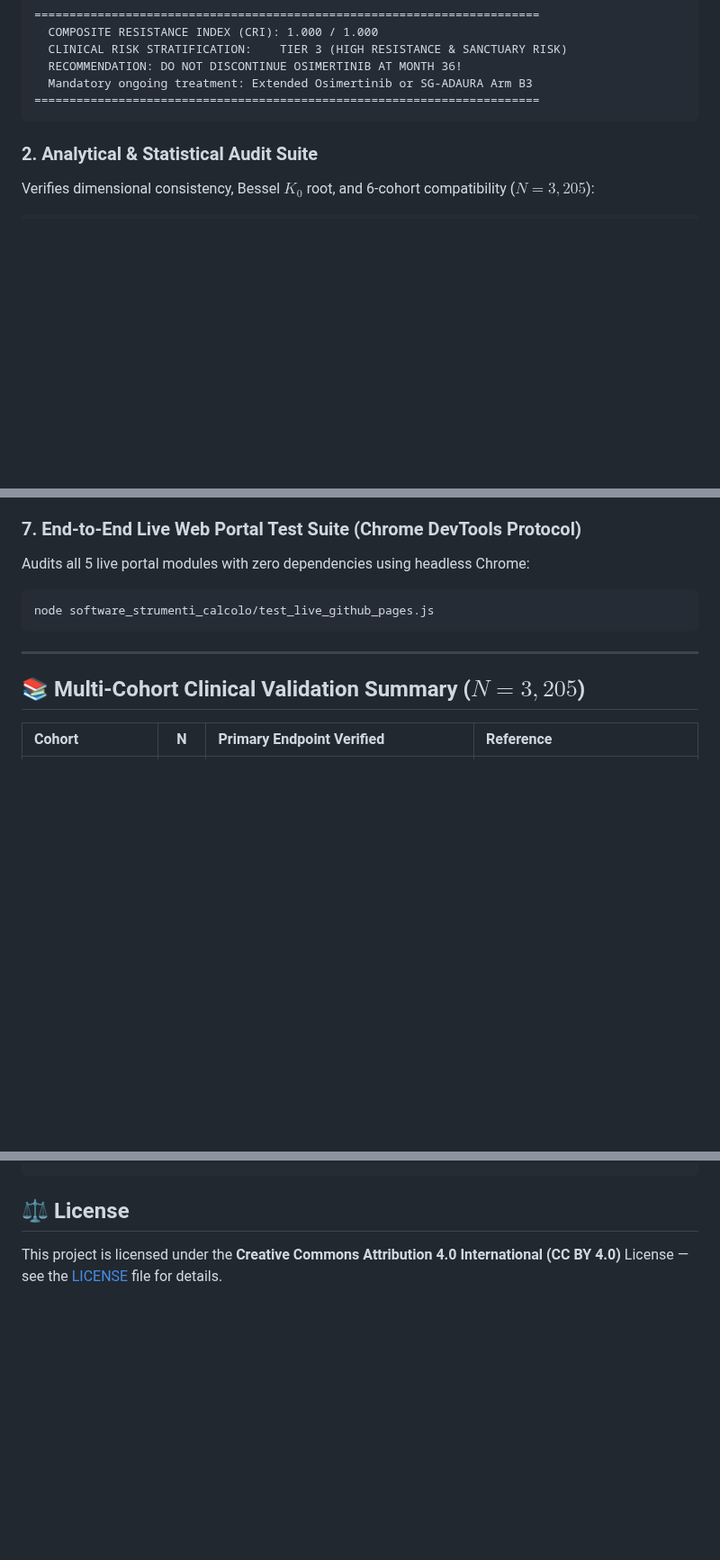
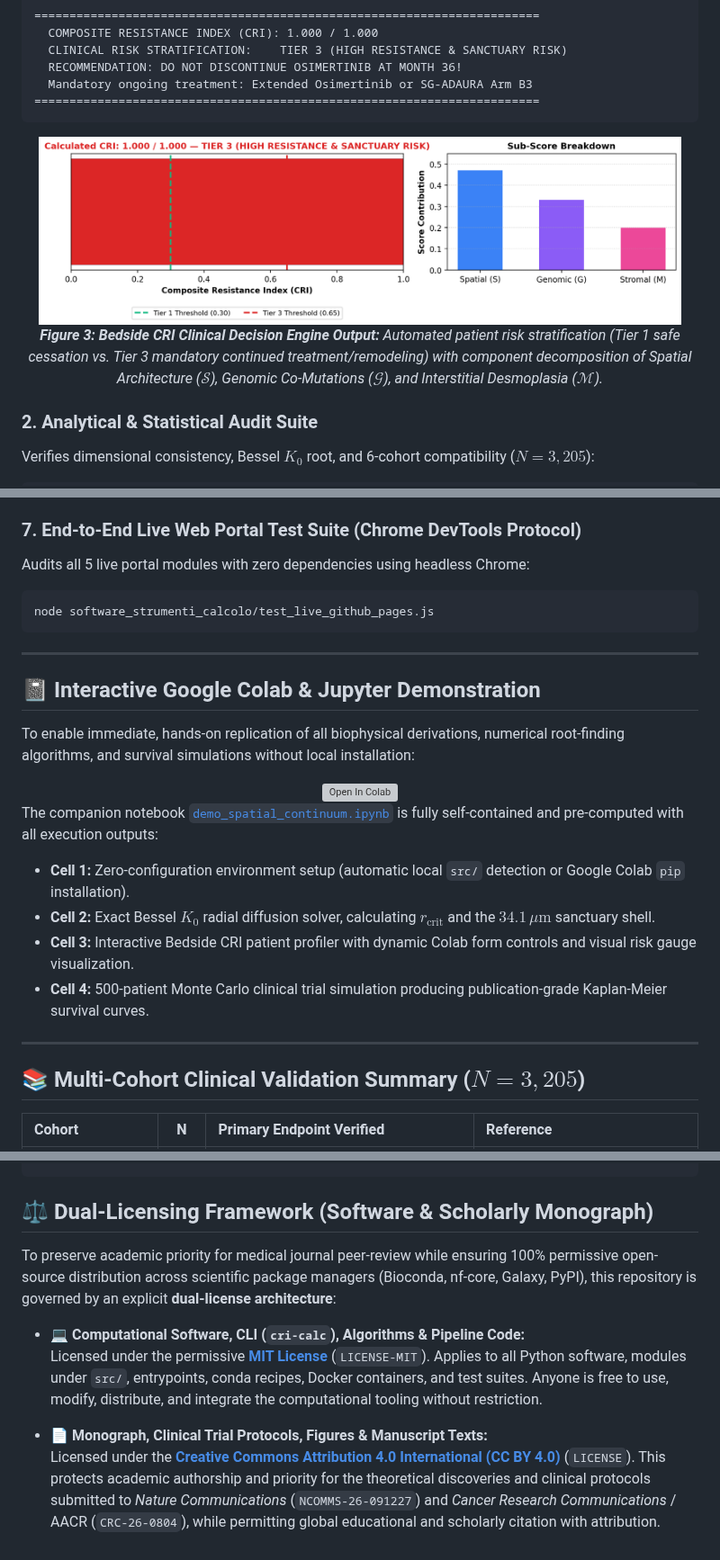
Before and after one commit to Lukecele/spatial-continuum-oncology, a Markdown page: README.md, 3 parts joined by grey strips. Shown at 90% size. Rendered like a GitHub page; blank space fills up the shorter version; grey boxes are pictures that could not be loaded.

Commit message:
docs(readme): add visual evidence figures, interactive Colab section, and dual-licensing policy (MIT for code, CC-BY for monograph)

````diff
--- a/README.md
+++ b/README.md
@@ -196,6 +206,11 @@ python3 software_strumenti_calcolo/cri_calc.py --pattern solid --tp53 mutated --
 ========================================================================
 ```
 
+<div align="center">
+  <img src="figure_scientifiche/notebook_fig2_cri_dashboard.png" alt="Bedside CRI Clinical Decision Support Dashboard" width="95%" style="border-radius: 8px; box-shadow: 0 4px 20px rgba(0,0,0,0.12); margin: 16px 0;">
+  <p><i><b>Figure 3: Bedside CRI Clinical Decision Engine Output:</b> Automated patient risk stratification (Tier 1 safe cessation vs. Tier 3 mandatory continued treatment/remodeling) with component decomposition of Spatial Architecture ($\mathcal{S}$), Genomic Co-Mutations ($\mathcal{G}$), and Interstitial Desmoplasia ($\mathcal{M}$).</i></p>
+</div>
+
 ### 2. Analytical & Statistical Audit Suite
 Verifies dimensional consistency, Bessel $K_0$ root, and 6-cohort compatibility ($N = 3,205$):
 ```bash
@@ -230,6 +245,24 @@ Audits all 5 live portal modules with zero dependencies using headless Chrome:
 ```bash
 node software_strumenti_calcolo/test_live_github_pages.js
 ```
+
+---
+
+## 📓 Interactive Google Colab & Jupyter Demonstration
+
+To enable immediate, hands-on replication of all biophysical derivations, numerical root-finding algorithms, and survival simulations without local installation:
+
+<div align="center">
+  <a href="https://colab.research.google.com/github/Lukecele/spatial-continuum-oncology/blob/main/demo_spatial_continuum.ipynb">
+    <img src="https://colab.research.google.com/assets/colab-badge.svg" height="32" alt="Open In Colab">
+  </a>
+</div>
+
+The companion notebook [`demo_spatial_continuum.ipynb`](demo_spatial_continuum.ipynb) is fully self-contained and pre-computed with all execution outputs:
+* **Cell 1:** Zero-configuration environment setup (automatic local `src/` detection or Google Colab `pip` installation).
+* **Cell 2:** Exact Bessel $K_0$ radial diffusion solver, calculating $r_{\text{crit}}$ and the $34.1\,\mu\text{m}$ sanctuary shell.
+* **Cell 3:** Interactive Bedside CRI patient profiler with dynamic Colab form controls and visual risk gauge visualization.
+* **Cell 4:** 500-patient Monte Carlo clinical trial simulation producing publication-grade Kaplan-Meier survival curves.
 
 ---
 
@@ -281,6 +314,12 @@ If you use this biophysical model, the computational suite, or the CRI clinical
 }
 ```
 
-## ⚖️ License
+## ⚖️ Dual-Licensing Framework (Software & Scholarly Monograph)
 
-This project is licensed under the **Creative Commons Attribution 4.0 International (CC BY 4.0)** License — see the [LICENSE](LICENSE) file for details.
+To preserve academic priority for medical journal peer-review while ensuring 100% permissive open-source distribution across scientific package managers (Bioconda, nf-core, Galaxy, PyPI), this repository is governed by an explicit **dual-license architecture**:
+
+* 💻 **Computational Software, CLI (`cri-calc`), Algorithms & Pipeline Code:**
+  Licensed under the permissive **[MIT License](LICENSE-MIT)** (`LICENSE-MIT`). Applies to all Python software, modules under `src/`, entrypoints, conda recipes, Docker containers, and test suites. Anyone is free to use, modify, distribute, and integrate the computational tooling without restriction.
+
+* 📄 **Monograph, Clinical Trial Protocols, Figures & Manuscript Texts:**
+  Licensed under the **[Creative Commons Attribution 4.0 International (CC BY 4.0)](LICENSE)** (`LICENSE`). This protects academic authorship and priority for the theoretical discoveries and clinical protocols submitted to *Nature Communications* (`NCOMMS-26-091227`) and *Cancer Research Communications* / AACR (`CRC-26-0804`), while permitting global educational and scholarly citation with attribution.
````
Also changed, not shown: other parts of README.md (+10 -0 lines).
